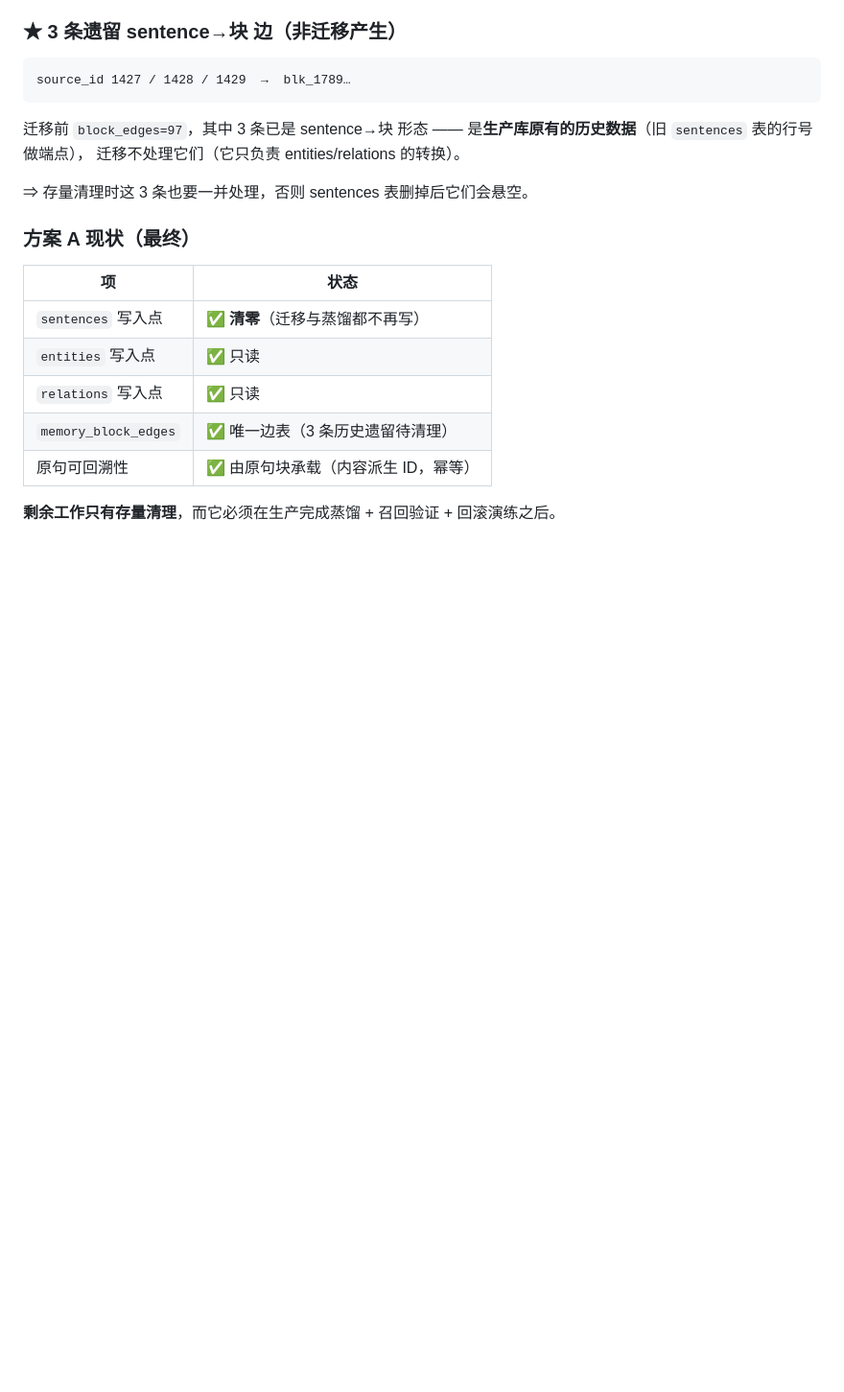
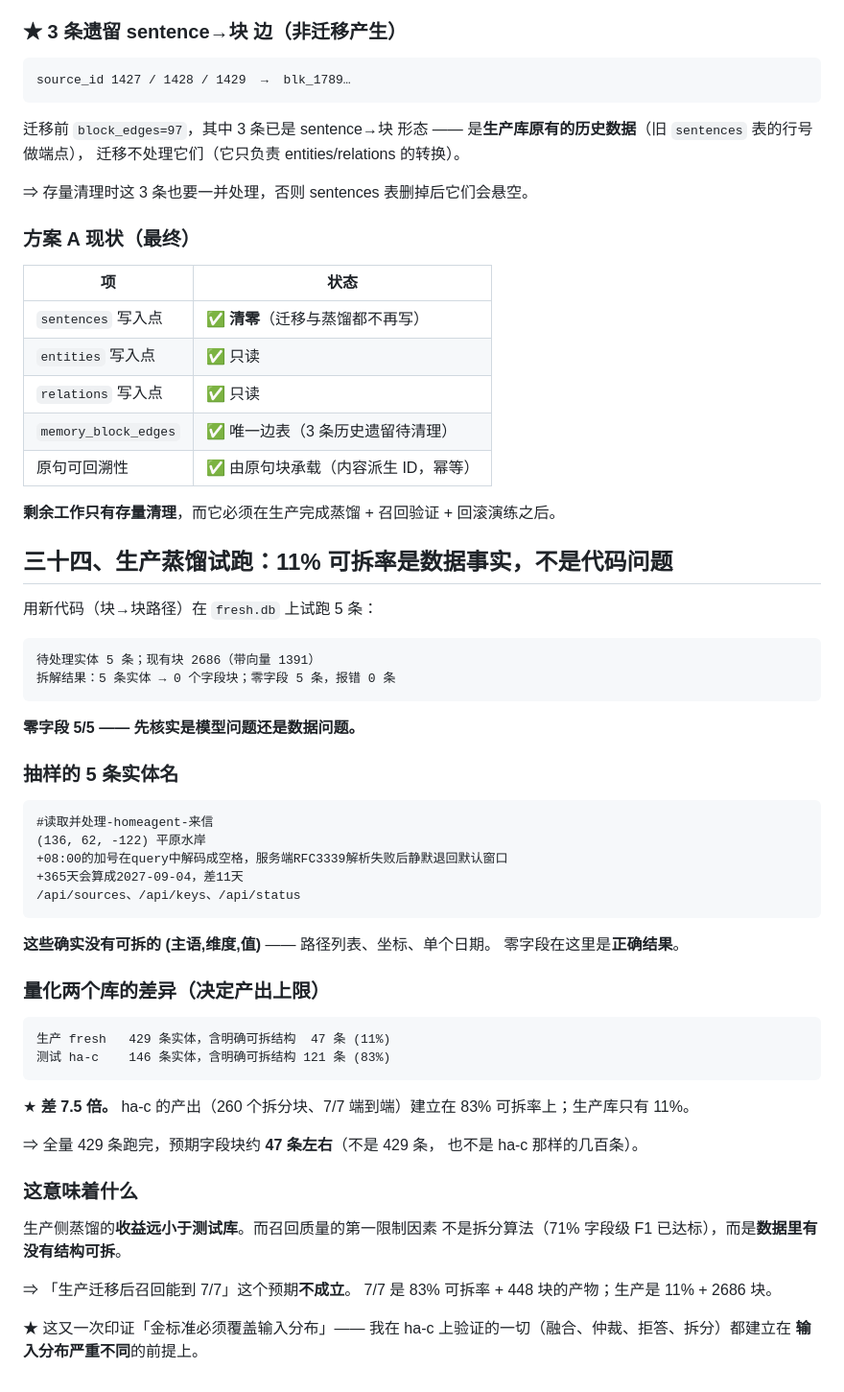
Before and after one commit to JianFeeeee/HomeAgent, a Markdown page: docs/zh/production-recall-validation.md, the part around the change. Shown at 96% size. Rendered like a GitHub page; blank space fills up the shorter version.

Commit message:
docs(probe): 生产可拆率 11% vs 测试库 83% —— 蒸馏收益预期需修正
新代码在 fresh.db 试跑 5 条：零字段 5/5。

核实后确认是**数据事实不是代码问题** —— 抽样的实体名确实没有
可拆的 (主语,维度,值)：

    #读取并处理-homeagent-来信
    (136, 62, -122) 平原水岸
    +08:00的加号在query中解码成空格，服务端RFC3339解析失败后静默退回默认窗口

## 两个库的可拆率差 7.5 倍

    生产 fresh   429 条实体，含明确可拆结构  47 条 (11%)
    测试 ha-c    146 条实体，含明确可拆结构 121 条 (83%)

⇒ 全量 429 条跑完，预期字段块约 47 条，不是几百条。

## ★ 因此「生产迁移后召回能到 7/7」这个预期不成立

7/7 是 83% 可拆率 + 448 块的产物；生产是 11% + 2686 块。

召回质量的第一限制因素不是拆分算法（71% 字段级 F1 已达标），
而是**数据里有没有结构可拆**。

⇒ 又一次印证「金标准必须覆盖输入分布」——
  我在 ha-c 上验证的融合/仲裁/拒答/拆分，
  全部建立在输入分布严重不同的前提上。

````diff
--- a/docs/zh/production-recall-validation.md
+++ b/docs/zh/production-recall-validation.md
@@ -472,3 +472,52 @@ source_id 1427 / 1428 / 1429  →  blk_1789…
 | 原句可回溯性 | ✅ 由原句块承载（内容派生 ID，幂等） |
 
 **剩余工作只有存量清理**，而它必须在生产完成蒸馏 + 召回验证 + 回滚演练之后。
+
+## 三十四、生产蒸馏试跑：11% 可拆率是数据事实，不是代码问题
+
+用新代码（块→块路径）在 `fresh.db` 上试跑 5 条：
+
+```
+待处理实体 5 条；现有块 2686（带向量 1391）
+拆解结果：5 条实体 → 0 个字段块；零字段 5 条，报错 0 条
+```
+
+**零字段 5/5 —— 先核实是模型问题还是数据问题。**
+
+### 抽样的 5 条实体名
+
+```
+#读取并处理-homeagent-来信
+(136, 62, -122) 平原水岸
++08:00的加号在query中解码成空格，服务端RFC3339解析失败后静默退回默认窗口
++365天会算成2027-09-04，差11天
+/api/sources、/api/keys、/api/status
+```
+
+**这些确实没有可拆的 (主语,维度,值)** —— 路径列表、坐标、单个日期。
+零字段在这里是**正确结果**。
+
+### 量化两个库的差异（决定产出上限）
+
+```
+生产 fresh   429 条实体，含明确可拆结构  47 条 (11%)
+测试 ha-c    146 条实体，含明确可拆结构 121 条 (83%)
+```
+
+★ **差 7.5 倍。** ha-c 的产出（260 个拆分块、7/7 端到端）建立在
+  83% 可拆率上；生产库只有 11%。
+
+⇒ 全量 429 条跑完，预期字段块约 **47 条左右**（不是 429 条，
+  也不是 ha-c 那样的几百条）。
+
+### 这意味着什么
+
+生产侧蒸馏的**收益远小于测试库**。而召回质量的第一限制因素
+不是拆分算法（71% 字段级 F1 已达标），而是**数据里有没有结构可拆**。
+
+⇒ 「生产迁移后召回能到 7/7」这个预期**不成立**。
+  7/7 是 83% 可拆率 + 448 块的产物；生产是 11% + 2686 块。
+
+★ 这又一次印证「金标准必须覆盖输入分布」——
+  我在 ha-c 上验证的一切（融合、仲裁、拒答、拆分）都建立在
+  **输入分布严重不同**的前提上。
````
